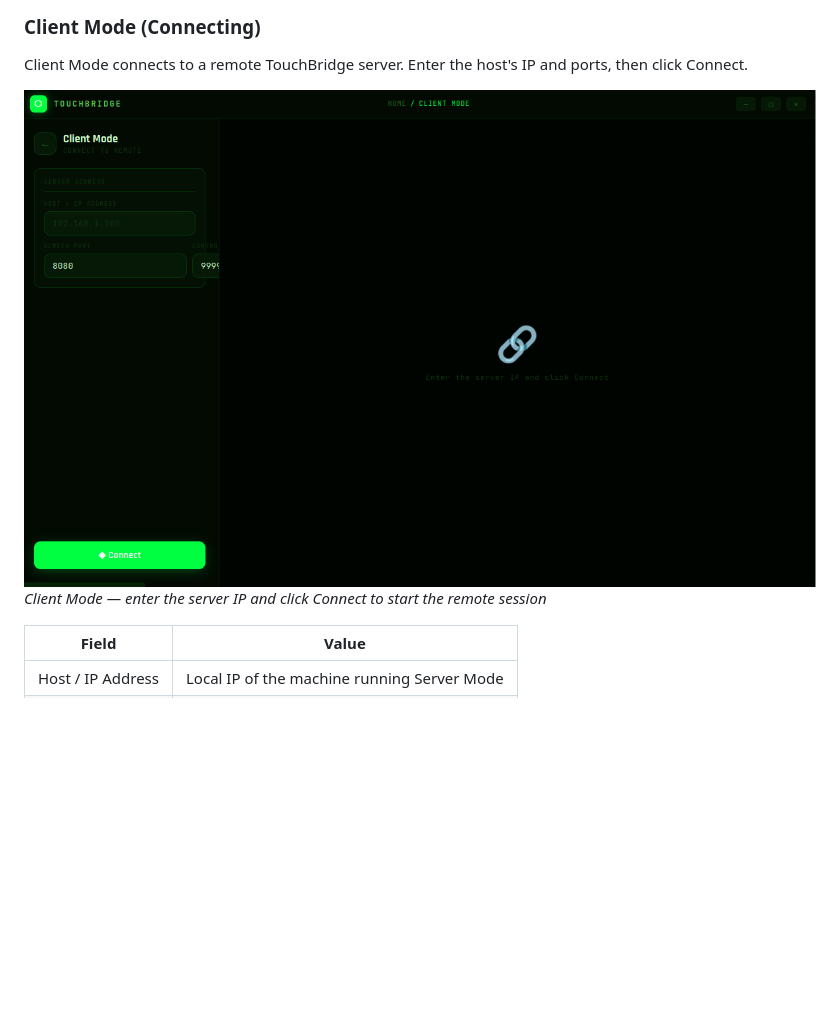
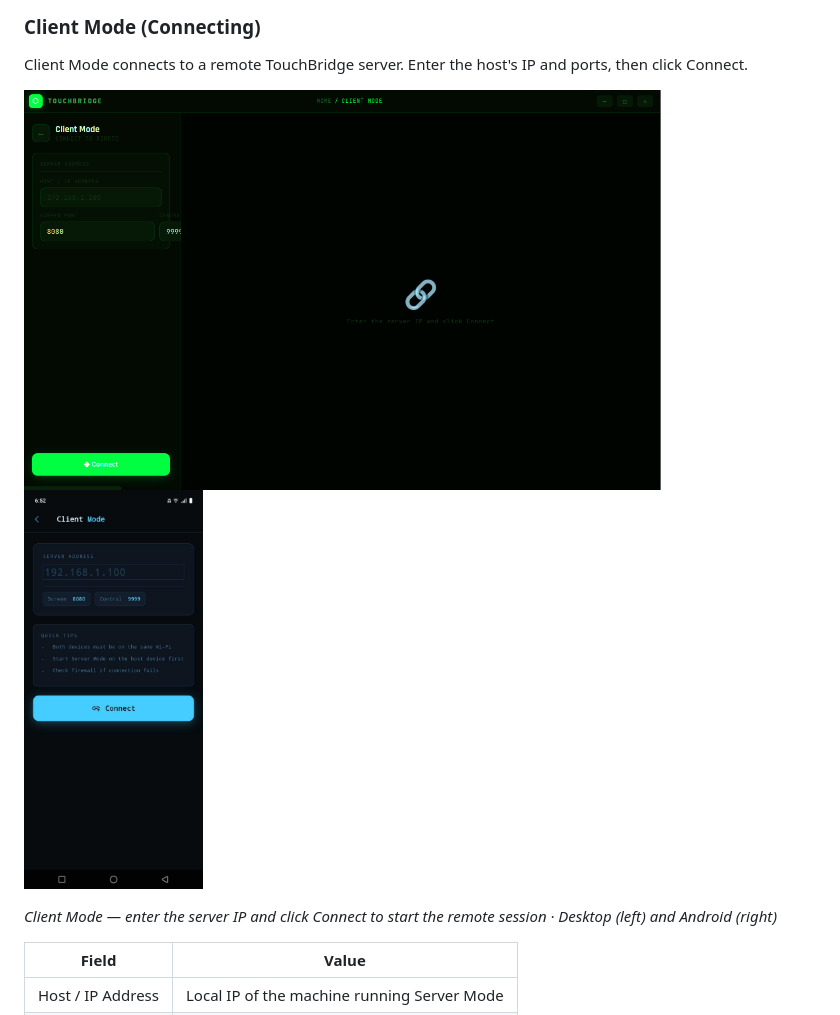
Before and after one commit to vishal24102002/TouchBridge, a Markdown page: README.md, the part around one of its changes. Drawn GitHub-style; blank space fills up the shorter version.

```diff
--- a/README.md
+++ b/README.md
@@ -157,8 +159,9 @@ Server Mode turns your machine into a remote desktop host. The Python server sta
 
 Client Mode connects to a remote TouchBridge server. Enter the host's IP and ports, then click Connect.
 
-![Client Mode](/assets/screenshots/client.png)
-*Client Mode — enter the server IP and click Connect to start the remote session*
+<img src="/assets/screenshots/client.png" alt="Client Mode" height="400"/> <img src="/assets/screenshots/Android_client.jpg" alt="Client Mode (Android)" height="400"/>
+
+*Client Mode — enter the server IP and click Connect to start the remote session · Desktop (left) and Android (right)*
 
 | Field | Value |
 |-------|-------|
```
Also changed, not shown: other parts of README.md (+9 -6 lines).
